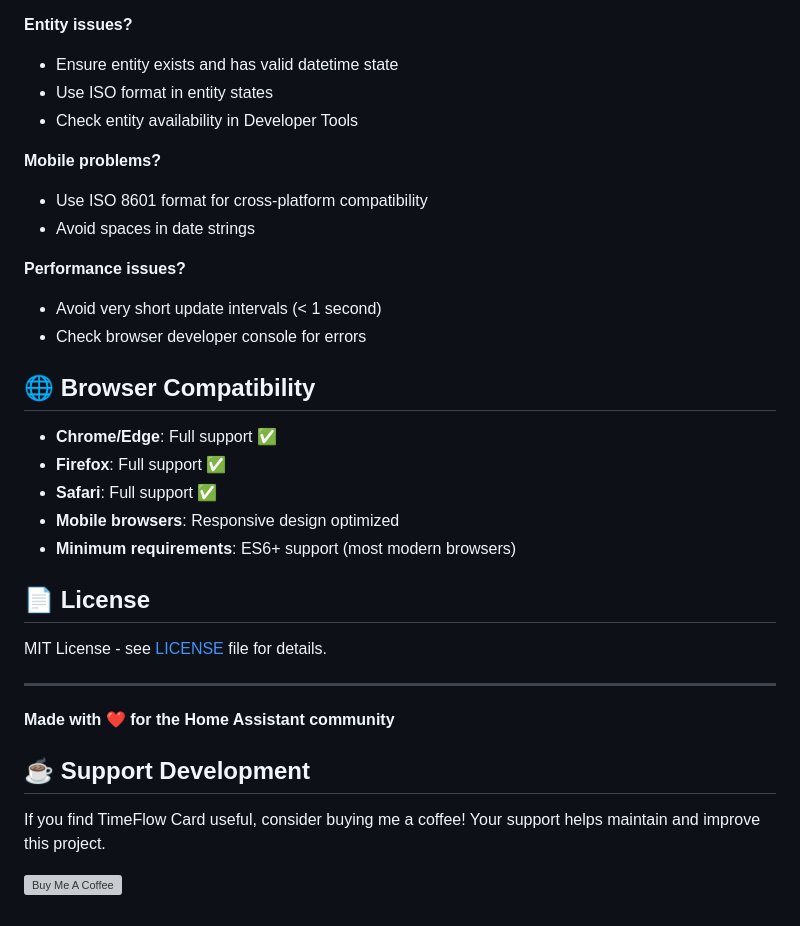
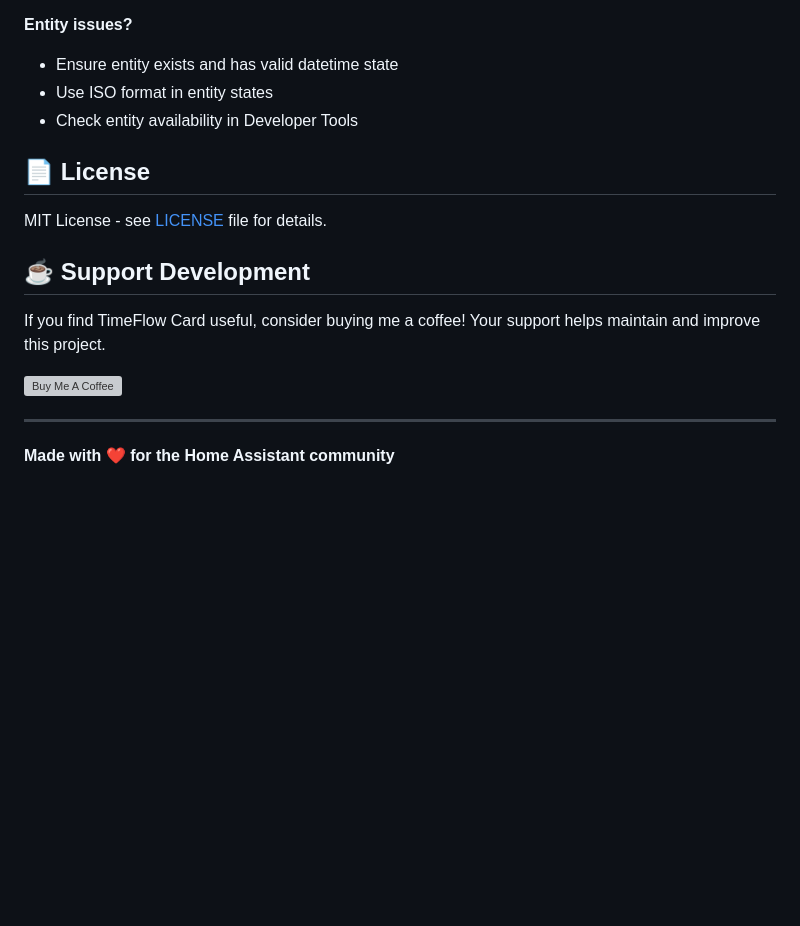
Before and after one commit to Rishi8078/TimeFlow-Card-Beta, a Markdown page: README.md, the part around the change. Rendered like a GitHub page; blank space fills up the shorter version; grey boxes are pictures that could not be loaded.

```diff
--- a/README.md
+++ b/README.md
@@ -184,29 +184,10 @@ cards:
 - Use ISO format in entity states
 - Check entity availability in Developer Tools
 
-**Mobile problems?**
-- Use ISO 8601 format for cross-platform compatibility
-- Avoid spaces in date strings
-
-**Performance issues?**
-- Avoid very short update intervals (< 1 second)
-- Check browser developer console for errors
-
-## 🌐 Browser Compatibility
-
-- **Chrome/Edge**: Full support ✅
-- **Firefox**: Full support ✅
-- **Safari**: Full support ✅
-- **Mobile browsers**: Responsive design optimized
-- **Minimum requirements**: ES6+ support (most modern browsers)
 
 ## 📄 License
 
 MIT License - see [LICENSE](LICENSE) file for details.
-
----
-
-**Made with ❤️ for the Home Assistant community**
 
 ## ☕ Support Development
 
@@ -214,6 +195,9 @@ If you find TimeFlow Card useful, consider buying me a coffee! Your support help
 
 <a href="https://coff.ee/rishi8078" target="_blank"><img src="https://cdn.buymeacoffee.com/buttons/v2/default-yellow.png" alt="Buy Me A Coffee" style="height: 60px !important;width: 217px !important;" ></a>
 
+---
+
+**Made with ❤️ for the Home Assistant community**
 <!-- Link references -->
 [ha_badge]: https://img.shields.io/badge/Home%20Assistant-Compatible-green
 [ha_link]: https://www.home-assistant.io/
```
